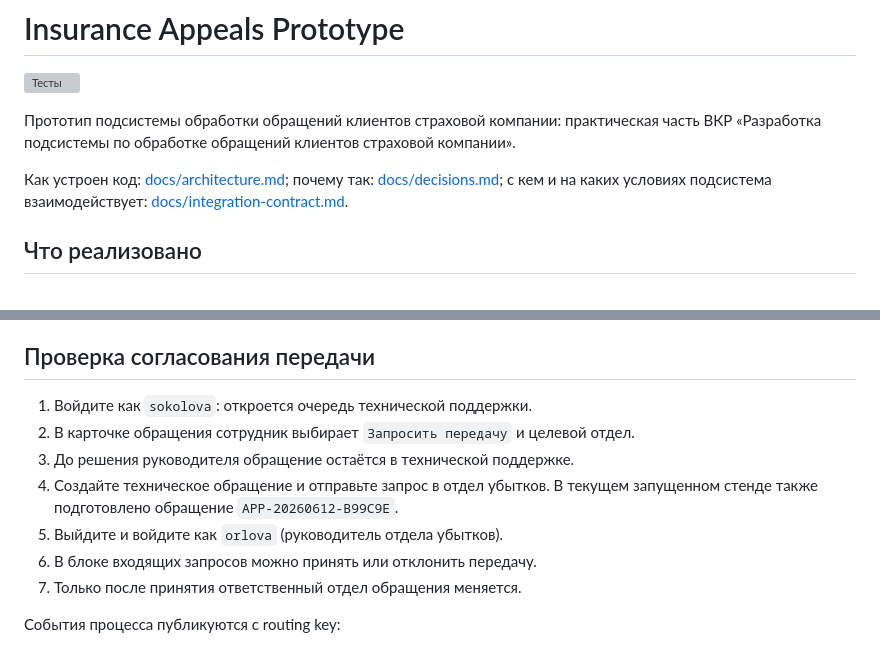
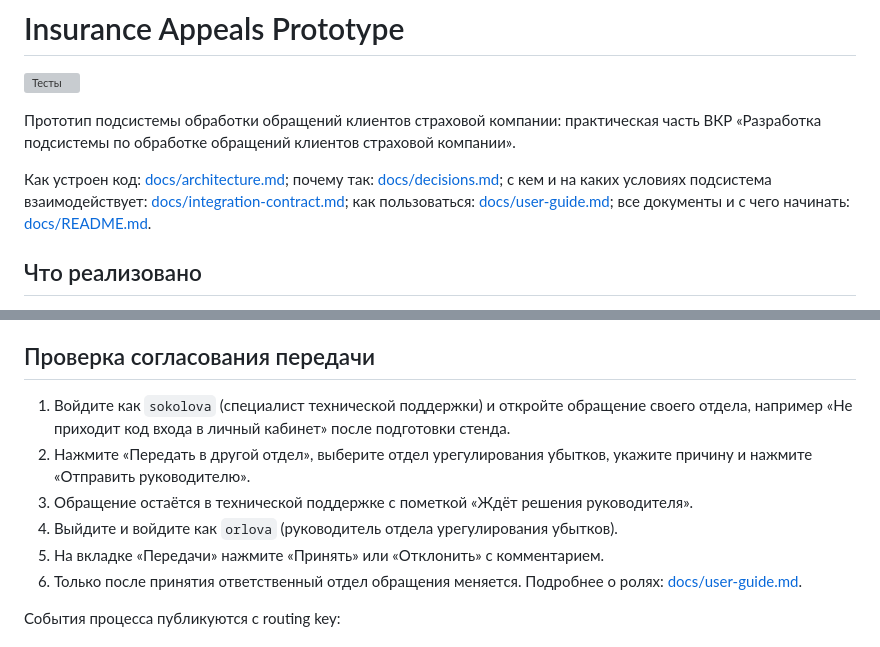
Before and after one commit to Rondarka/insurance-appeals-prototype, a Markdown page: README.md, 2 parts joined by grey strips. GitHub-like rendering; grey boxes are pictures that could not be loaded.

```diff
--- a/README.md
+++ b/README.md
@@ -8,7 +8,9 @@
 
 Как устроен код: [docs/architecture.md](docs/architecture.md); почему так:
 [docs/decisions.md](docs/decisions.md); с кем и на каких условиях подсистема
-взаимодействует: [docs/integration-contract.md](docs/integration-contract.md).
+взаимодействует: [docs/integration-contract.md](docs/integration-contract.md); как
+пользоваться: [docs/user-guide.md](docs/user-guide.md); все документы и с чего начинать:
+[docs/README.md](docs/README.md).
 
 ## Что реализовано
 
@@ -304,15 +306,15 @@ docker compose exec postgres psql -U appeals -d insurance_appeals -c "delete fro
 
 ## Проверка согласования передачи
 
-1. Войдите как `sokolova`: откроется очередь технической поддержки.
-2. В карточке обращения сотрудник выбирает `Запросить передачу` и целевой отдел.
-3. До решения руководителя обращение остаётся в технической поддержке.
-4. Создайте техническое обращение и отправьте запрос в отдел убытков.
-   В текущем запущенном стенде также подготовлено обращение
-   `APP-20260612-B99C9E`.
-5. Выйдите и войдите как `orlova` (руководитель отдела убытков).
-6. В блоке входящих запросов можно принять или отклонить передачу.
-7. Только после принятия ответственный отдел обращения меняется.
+1. Войдите как `sokolova` (специалист технической поддержки) и откройте обращение своего
+   отдела, например «Не приходит код входа в личный кабинет» после подготовки стенда.
+2. Нажмите «Передать в другой отдел», выберите отдел урегулирования убытков, укажите причину и
+   нажмите «Отправить руководителю».
+3. Обращение остаётся в технической поддержке с пометкой «Ждёт решения руководителя».
+4. Выйдите и войдите как `orlova` (руководитель отдела урегулирования убытков).
+5. На вкладке «Передачи» нажмите «Принять» или «Отклонить» с комментарием.
+6. Только после принятия ответственный отдел обращения меняется. Подробнее о ролях:
+   [docs/user-guide.md](docs/user-guide.md).
 
 События процесса публикуются с routing key:
 
```
Also changed, not shown: docs/README.md (added, +45 -0 lines), docs/user-guide.md (added, +193 -0 lines).
